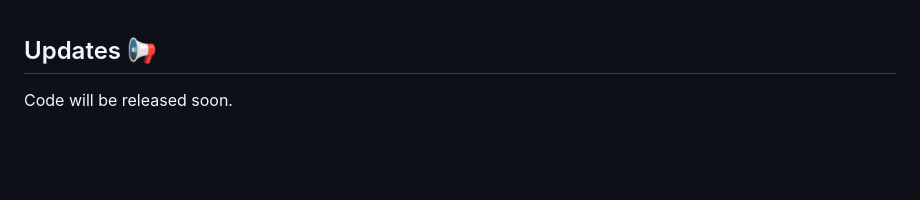
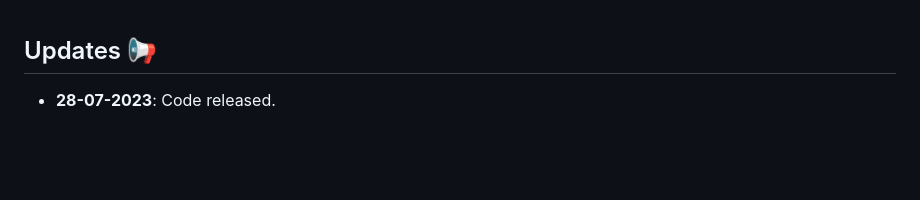
Before and after one commit to koushiksrivats/face_attribute_attack, a Markdown page: README.md, the part around the change. GitHub-like rendering.

```diff
--- a/README.md
+++ b/README.md
@@ -36,7 +36,7 @@
 
 
 ##  Updates :loudspeaker:
-Code will be released soon.
+  - **28-07-2023**: Code released.
 
 <br/>
 <br/>
```
